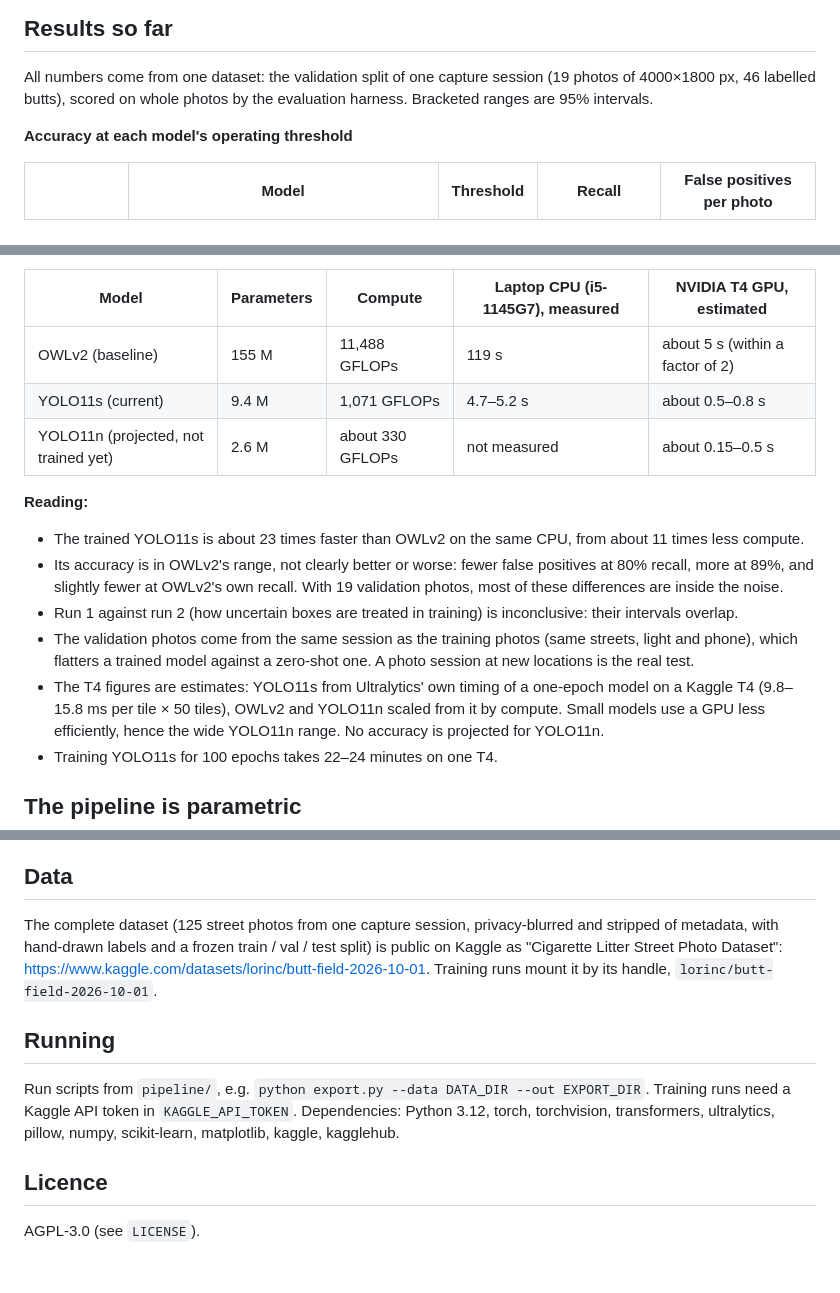
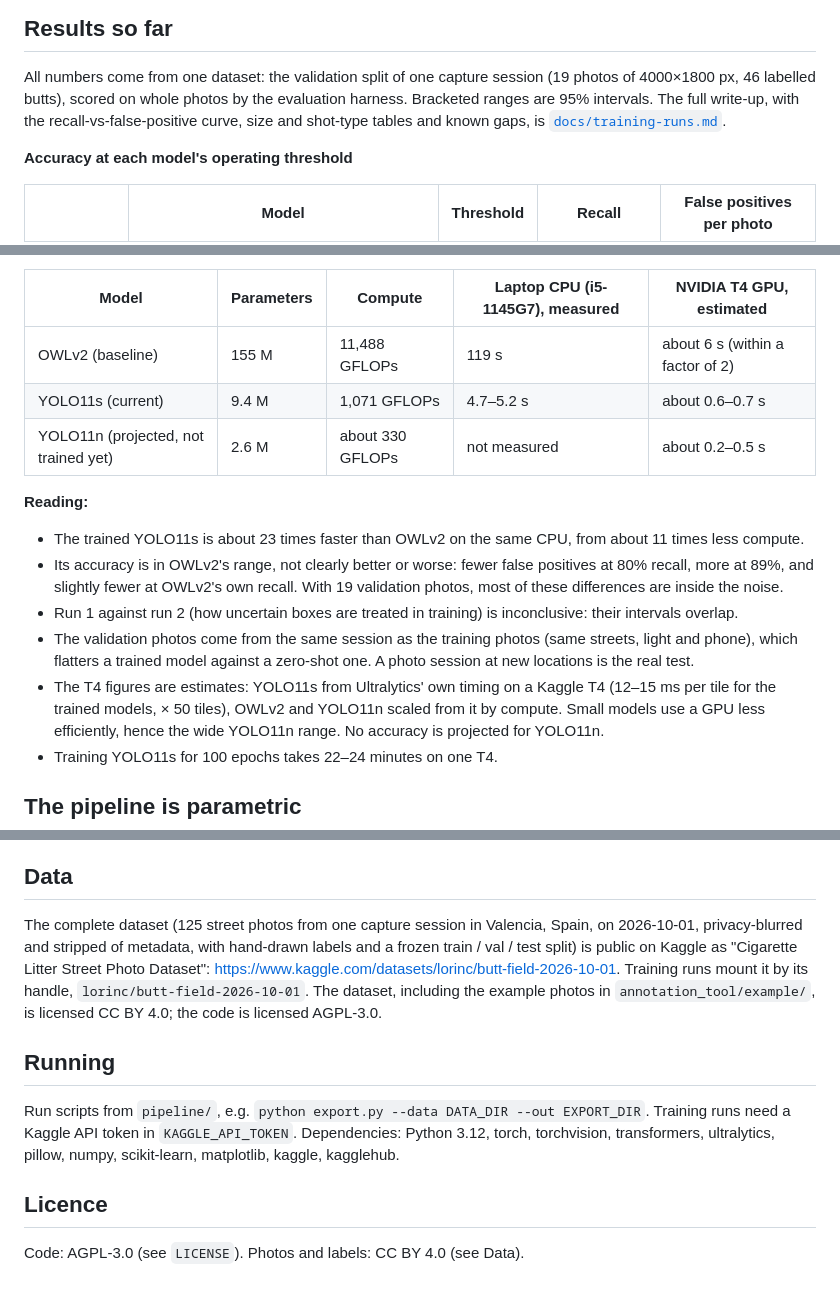
Before and after one commit to lorinc/litter-detection-pipeline, a Markdown page: README.md, 3 parts joined by grey strips. Rendered like a GitHub page.

```diff
--- a/README.md
+++ b/README.md
@@ -10,6 +10,8 @@ protocol. The full image set and its labels are a public Kaggle dataset (see Dat
 
 All numbers come from one dataset: the validation split of one capture session (19 photos of 4000×1800 px,
 46 labelled butts), scored on whole photos by the evaluation harness. Bracketed ranges are 95% intervals.
+The full write-up, with the recall-vs-false-positive curve, size and shot-type tables and known gaps, is
+[`docs/training-runs.md`](docs/training-runs.md).
 
 **Accuracy at each model's operating threshold**
 
@@ -32,9 +34,9 @@ from each model's curve; a fairer comparison than fixed thresholds)
 
 | Model | Parameters | Compute | Laptop CPU (i5-1145G7), measured | NVIDIA T4 GPU, estimated |
 |---|---|---|---|---|
-| OWLv2 (baseline) | 155 M | 11,488 GFLOPs | 119 s | about 5 s (within a factor of 2) |
-| YOLO11s (current) | 9.4 M | 1,071 GFLOPs | 4.7–5.2 s | about 0.5–0.8 s |
-| YOLO11n (projected, not trained yet) | 2.6 M | about 330 GFLOPs | not measured | about 0.15–0.5 s |
+| OWLv2 (baseline) | 155 M | 11,488 GFLOPs | 119 s | about 6 s (within a factor of 2) |
+| YOLO11s (current) | 9.4 M | 1,071 GFLOPs | 4.7–5.2 s | about 0.6–0.7 s |
+| YOLO11n (projected, not trained yet) | 2.6 M | about 330 GFLOPs | not measured | about 0.2–0.5 s |
 
 **Reading:**
 
@@ -45,8 +47,8 @@ from each model's curve; a fairer comparison than fixed thresholds)
 - Run 1 against run 2 (how uncertain boxes are treated in training) is inconclusive: their intervals overlap.
 - The validation photos come from the same session as the training photos (same streets, light and phone), which
   flatters a trained model against a zero-shot one. A photo session at new locations is the real test.
-- The T4 figures are estimates: YOLO11s from Ultralytics' own timing of a one-epoch model on a Kaggle T4
-  (9.8–15.8 ms per tile × 50 tiles), OWLv2 and YOLO11n scaled from it by compute. Small models use a GPU less
+- The T4 figures are estimates: YOLO11s from Ultralytics' own timing on a Kaggle T4 (12–15 ms per tile for the
+  trained models, × 50 tiles), OWLv2 and YOLO11n scaled from it by compute. Small models use a GPU less
   efficiently, hence the wide YOLO11n range. No accuracy is projected for YOLO11n.
 - Training YOLO11s for 100 epochs takes 22–24 minutes on one T4.
 
@@ -129,7 +132,8 @@ From `pipeline/`: `python annotate.py --config ../annotation_tool/example/config
 
 ## Data
 
-The complete dataset (125 street photos from one capture session, privacy-blurred and stripped of metadata, with hand-drawn labels and a frozen train / val / test split) is public on Kaggle as "Cigarette Litter Street Photo Dataset": https://www.kaggle.com/datasets/lorinc/butt-field-2026-10-01. Training runs mount it by its handle, `lorinc/butt-field-2026-10-01`.
+The complete dataset (125 street photos from one capture session in Valencia, Spain, on 2026-10-01, privacy-blurred and stripped of metadata, with hand-drawn labels and a frozen train / val / test split) is public on Kaggle as "Cigarette Litter Street Photo Dataset": https://www.kaggle.com/datasets/lorinc/butt-field-2026-10-01. Training runs mount it by its handle, `lorinc/butt-field-2026-10-01`. The dataset, including the example photos in
+`annotation_tool/example/`, is licensed CC BY 4.0; the code is licensed AGPL-3.0.
 
 ## Running
 
@@ -139,4 +143,4 @@ numpy, scikit-learn, matplotlib, kaggle, kagglehub.
 
 ## Licence
 
-AGPL-3.0 (see `LICENSE`).
+Code: AGPL-3.0 (see `LICENSE`). Photos and labels: CC BY 4.0 (see Data).
```
Also changed, not shown: other parts of README.md (+1 -0 lines), docs/training-runs.md (added, +93 -0 lines), docs/fig/eval_runs_val.png (added), 2 other files.
